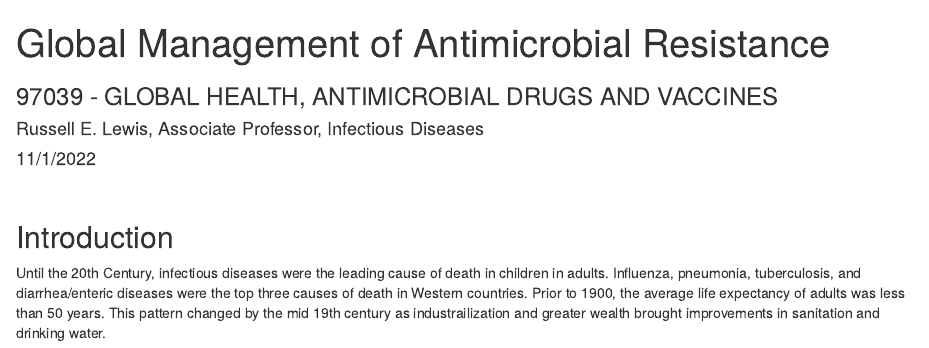
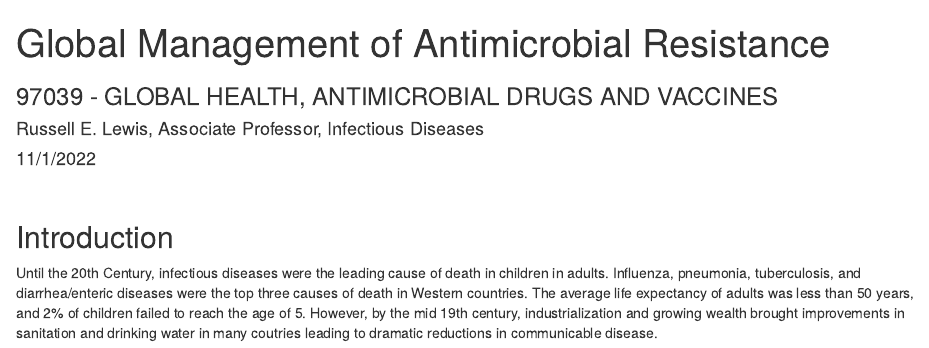
Before and after one commit to Russlewisbo/UNIBOglobalhealth, an R Markdown document (Module 1 handout.Rmd): the page in a window 1100 px wide, from its top. Rendered offline with R 4.5, knitr and Pandoc, with nearby package versions.

Commit message:
Test update

```diff
--- a/Module 1 handout.Rmd
+++ b/Module 1 handout.Rmd
@@ -17,7 +17,7 @@ xaringanExtra::use_xaringan_extra(c("tile_view", "animate_css", "tachyons"))
 
 ## Introduction
 
-Until the 20th Century, infectious diseases were the leading cause of death in children in adults. Influenza, pneumonia, tuberculosis, and diarrhea/enteric diseases were the top three causes of death in Western countries. Prior to 1900, the average life expectancy of adults was less than 50 years. This pattern changed by the mid 19th century as industrailization and greater wealth brought improvements in sanitation and drinking water.
+Until the 20th Century, infectious diseases were the leading cause of death in children in adults. Influenza, pneumonia, tuberculosis, and diarrhea/enteric diseases were the top three causes of death in Western countries. The average life expectancy of adults was less than 50 years, and 2% of children failed to reach the age of 5. However, by the mid 19th century, industrialization and growing wealth brought improvements in sanitation and drinking water in many coutries leading to dramatic reductions in communicable disease.
 
 <iframe src="https://ourworldindata.org/grapher/life-expectancy?tab=chart" loading="lazy" style="width: 100%; height: 600px; border: 0px none;"></iframe>
 
```
Also changed, not shown: 2 other files.
